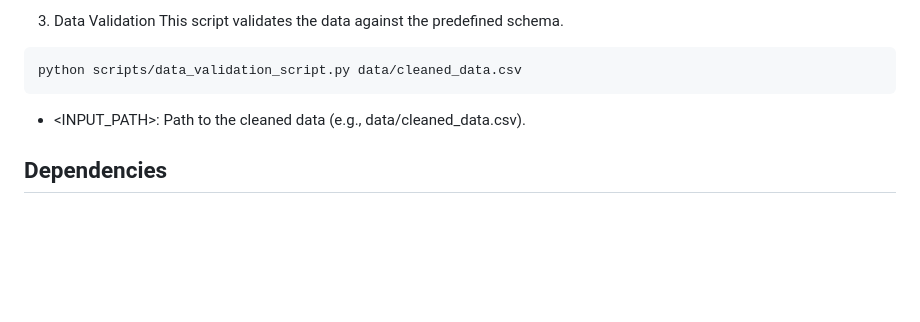
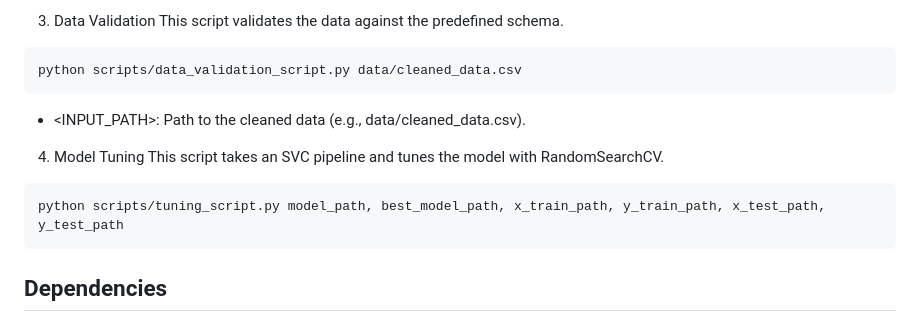
Before and after one commit to UBC-MDS/wine_quality_predictor_group1, a Markdown page: README.md, the part around the change. Rendered like a GitHub page; blank space fills up the shorter version.

Commit message:
updated readme to include script for tuning

````diff
--- a/README.md
+++ b/README.md
@@ -76,6 +76,12 @@ python scripts/data_validation_script.py data/cleaned_data.csv
 ```
 - <INPUT_PATH>: Path to the cleaned data (e.g., data/cleaned_data.csv).
 
+4. Model Tuning
+This script takes an SVC pipeline and tunes the model with RandomSearchCV.
+```bash
+python scripts/tuning_script.py model_path, best_model_path, x_train_path, y_train_path, x_test_path, y_test_path
+```
+
 ## Dependencies
 Python and packages listed in `environment.yml` file. This has been used in the creation of `conda-linux-64.lock` file which is used in creation of the Docker container.
 
````
